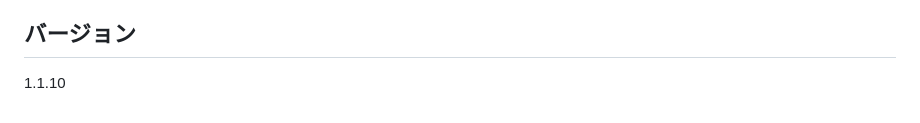
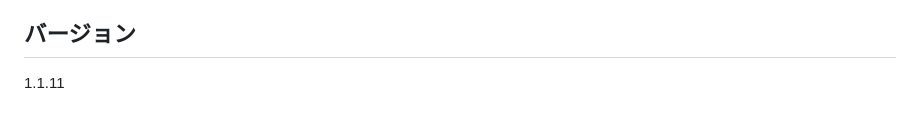
Before and after one commit to hug-inc/babyfood-zukan-codex, a Markdown page: wordpress-theme/rinyushoku-zukan/README.md, the part around the change. GitHub-like rendering.

```diff
--- a/wordpress-theme/rinyushoku-zukan/README.md
+++ b/wordpress-theme/rinyushoku-zukan/README.md
@@ -57,4 +57,4 @@ FileZillaでは、このフォルダーを次の場所へそのままアップ
 
 ## バージョン
 
-1.1.10
+1.1.11
```
